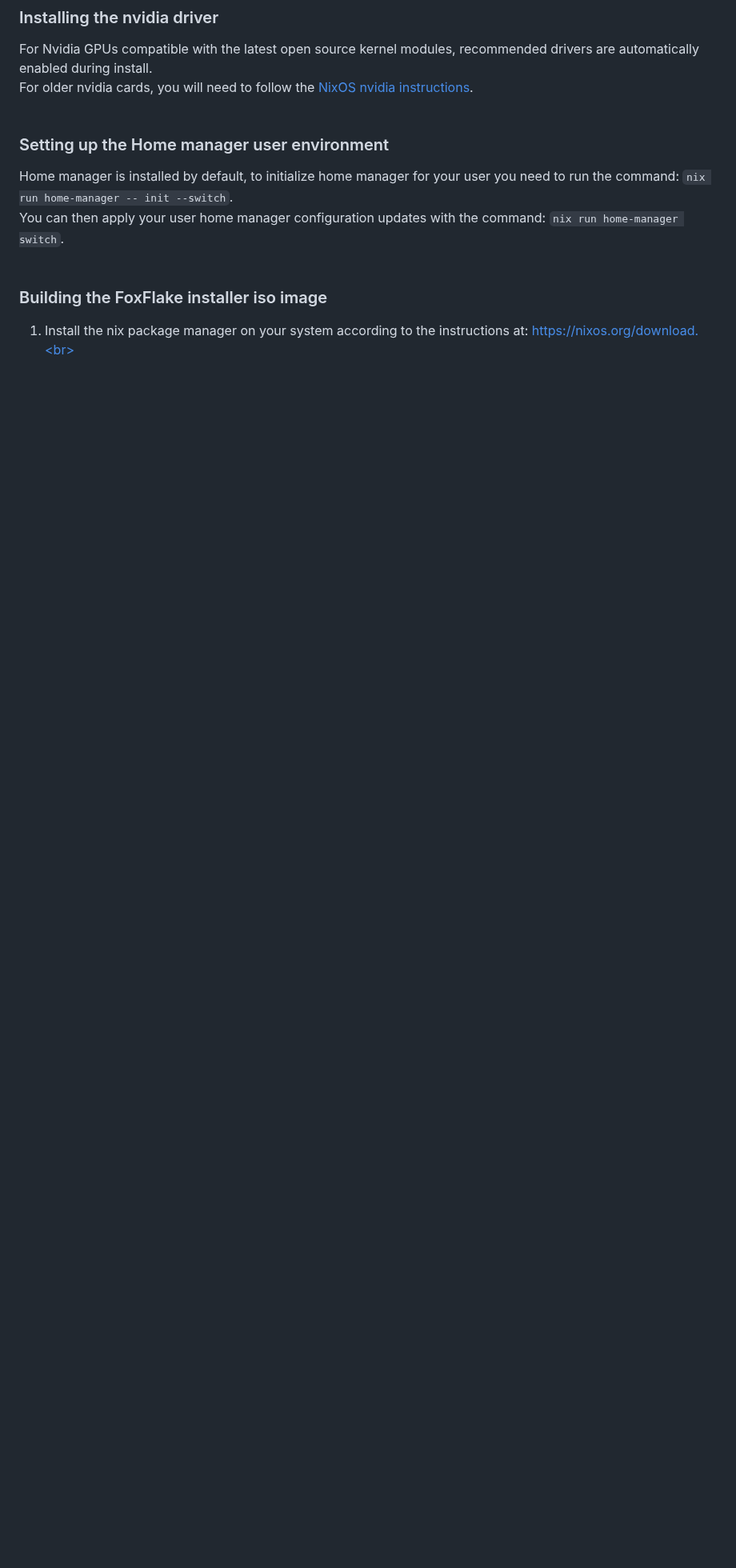
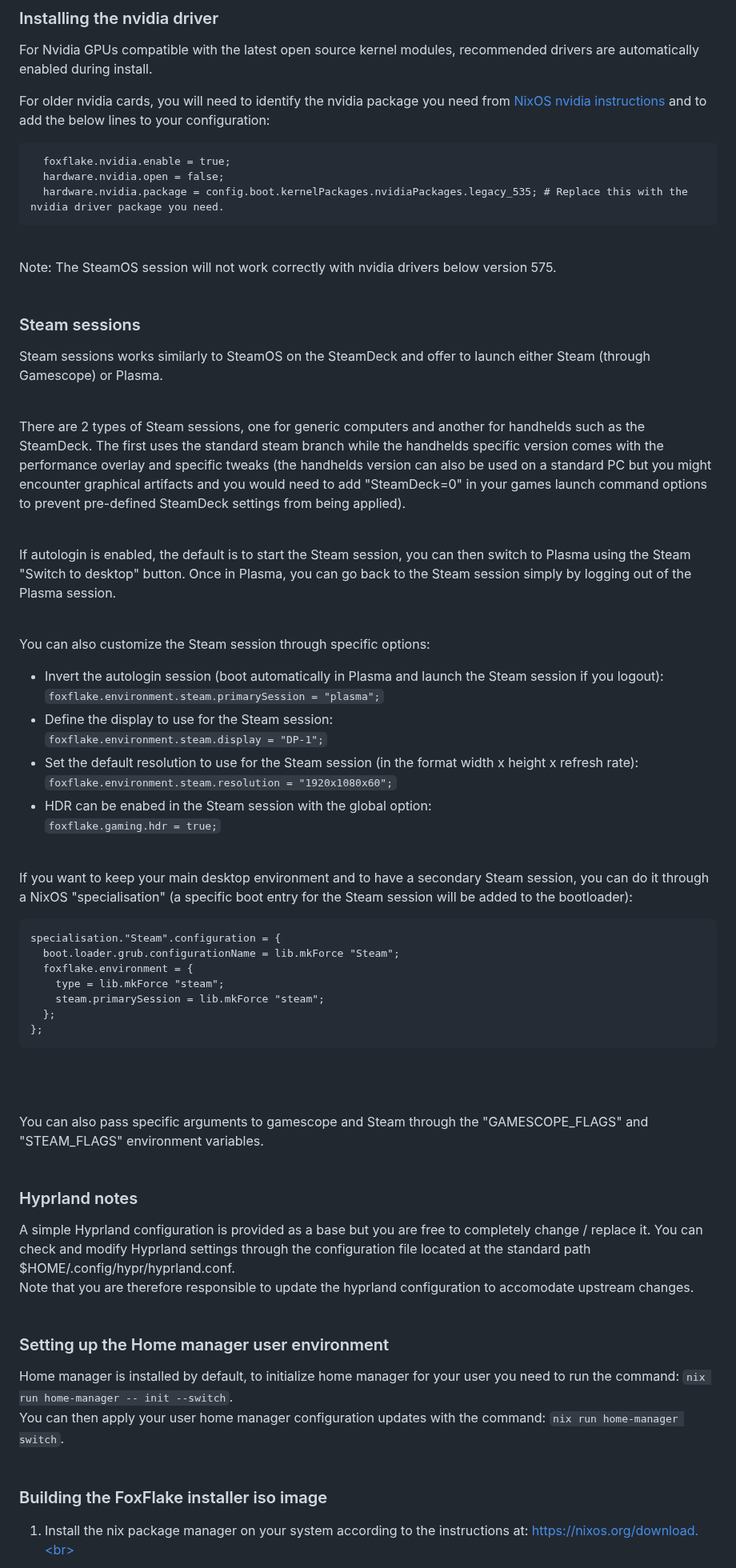
Before and after one commit to sebanc/foxflake, a Markdown page: Readme.md, the part around one of its changes. Shown at 80% size. Drawn GitHub-style; blank space fills up the shorter version.

````diff
--- a/Readme.md
+++ b/Readme.md
@@ -96,7 +94,52 @@ services.scx = {
 ### Installing the nvidia driver
 
 For Nvidia GPUs compatible with the latest open source kernel modules, recommended drivers are automatically enabled during install.<br>
-For older nvidia cards, you will need to follow the [NixOS nvidia instructions][NixOS-nvidia].<br><br>
+
+For older nvidia cards, you will need to identify the nvidia package you need from [NixOS nvidia instructions][NixOS-nvidia] and to add the below lines to your configuration:<br>
+```
+  foxflake.nvidia.enable = true;
+  hardware.nvidia.open = false;
+  hardware.nvidia.package = config.boot.kernelPackages.nvidiaPackages.legacy_535; # Replace this with the nvidia driver package you need.
+```
+<br>
+Note: The SteamOS session will not work correctly with nvidia drivers below version 575.<br><br>
+
+### Steam sessions
+
+Steam sessions works similarly to SteamOS on the SteamDeck and offer to launch either Steam (through Gamescope) or Plasma.<br><br>
+
+There are 2 types of Steam sessions, one for generic computers and another for handhelds such as the SteamDeck. The first uses the standard steam branch while the handhelds specific version comes with the performance overlay and specific tweaks (the handhelds version can also be used on a standard PC but you might encounter graphical artifacts and you would need to add "SteamDeck=0" in your games launch command options to prevent pre-defined SteamDeck settings from being applied).<br><br>
+
+If autologin is enabled, the default is to start the Steam session, you can then switch to Plasma using the Steam "Switch to desktop" button. Once in Plasma, you can go back to the Steam session simply by logging out of the Plasma session.<br><br>
+
+You can also customize the Steam session through specific options:<br>
+- Invert the autologin session (boot automatically in Plasma and launch the Steam session if you logout):<br>
+`foxflake.environment.steam.primarySession = "plasma";`<br>
+- Define the display to use for the Steam session:<br>
+`foxflake.environment.steam.display = "DP-1";`<br>
+- Set the default resolution to use for the Steam session (in the format width x height x refresh rate):<br>
+`foxflake.environment.steam.resolution = "1920x1080x60";`<br>
+- HDR can be enabed in the Steam session with the global option:<br>
+`foxflake.gaming.hdr = true;`<br><br>
+
+If you want to keep your main desktop environment and to have a secondary Steam session, you can do it through a NixOS "specialisation" (a specific boot entry for the Steam session will be added to the bootloader):
+```
+specialisation."Steam".configuration = {
+  boot.loader.grub.configurationName = lib.mkForce "Steam";
+  foxflake.environment = {
+    type = lib.mkForce "steam";
+    steam.primarySession = lib.mkForce "steam";
+  };
+};
+```
+<br><br>
+
+You can also pass specific arguments to gamescope and Steam through the "GAMESCOPE_FLAGS" and "STEAM_FLAGS" environment variables.<br><br>
+
+### Hyprland notes
+
+A simple Hyprland configuration is provided as a base but you are free to completely change / replace it. You can check and modify Hyprland settings through the configuration file located at the standard path $HOME/.config/hypr/hyprland.conf.<br>
+Note that you are therefore responsible to update the hyprland configuration to accomodate upstream changes.<br><br>
 
 ### Setting up the Home manager user environment
 
````
Also changed, not shown: other parts of Readme.md (+30 -32 lines), Images/foxflake-environment-selection.png, 2 other files.
